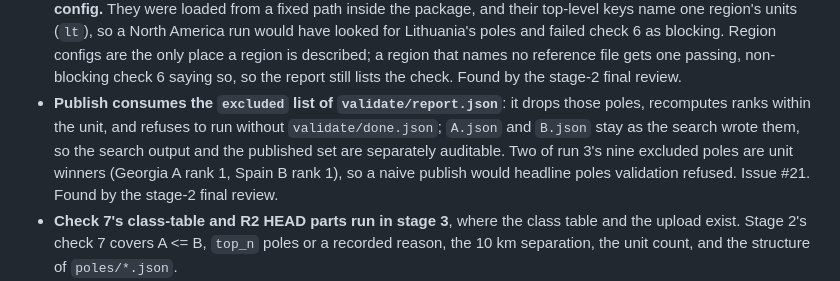
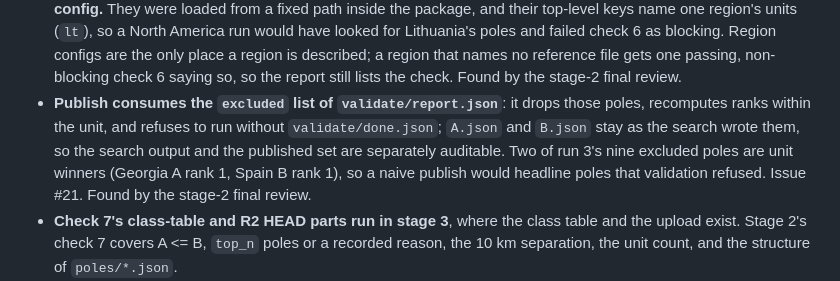
Before and after one commit to donataskasp/poles-of-remoteness, a Markdown page: docs/DECISIONS.md, the part around one of its changes. GitHub-like rendering.

Commit message:
DECISIONS: two typos from the stage-2 fix pass

```diff
--- a/docs/DECISIONS.md
+++ b/docs/DECISIONS.md
@@ -101,7 +101,7 @@ Made while turning `docs/EUROPE_PLAN.md` Stage 2 into the step-level plan (`docs
 - **Check 5's thresholds are module constants** (`INNER_KM = 10`, `OUTER_KM = 30`, inner density zero against an outer density above the unit median), promoted to region config only when a region needs different values. Run 3 raised 6 hole warnings, all on Guernsey and Jersey skerries, none blocking.
 - **Only Lithuania's poles block in check 6.** The two LT entries are the regression test and reproduce the published demo within 0.02 %; four external national poles (Sweden, Norway, Finland, Great Britain) were verified against their sources and are informative only, and three others plus a fabricated figure were dropped rather than guessed. The Finnish and British entries fail permanently by design because their road sets differ from both of our scenarios, and the report prints that difference next to the number.
 - **Reference poles live in `regions/europe-refs.yaml`, named by the optional `references:` key of the region config.** They were loaded from a fixed path inside the package, and their top-level keys name one region's units (`lt`), so a North America run would have looked for Lithuania's poles and failed check 6 as blocking. Region configs are the only place a region is described; a region that names no reference file gets one passing, non-blocking check 6 saying so, so the report still lists the check. Found by the stage-2 final review.
-- **Publish consumes the `excluded` list of `validate/report.json`**: it drops those poles, recomputes ranks within the unit, and refuses to run without `validate/done.json`; `A.json` and `B.json` stay as the search wrote them, so the search output and the published set are separately auditable. Two of run 3's nine excluded poles are unit winners (Georgia A rank 1, Spain B rank 1), so a naive publish would headline poles validation refused. Issue #21. Found by the stage-2 final review.
+- **Publish consumes the `excluded` list of `validate/report.json`**: it drops those poles, recomputes ranks within the unit, and refuses to run without `validate/done.json`; `A.json` and `B.json` stay as the search wrote them, so the search output and the published set are separately auditable. Two of run 3's nine excluded poles are unit winners (Georgia A rank 1, Spain B rank 1), so a naive publish would headline poles that validation refused. Issue #21. Found by the stage-2 final review.
 - **Check 7's class-table and R2 HEAD parts run in stage 3**, where the class table and the upload exist. Stage 2's check 7 covers A <= B, `top_n` poles or a recorded reason, the 10 km separation, the unit count, and the structure of `poles/*.json`.
 - **Fewer than `top_n` poles is a recorded reason, not a failure, when the unit is exhausted**: the 10 km discs of its accepted poles cover every candidate cell. Ten of the 52 units are short in run 3 (Vatican City, Monaco, San Marino and Gibraltar 1 each; Liechtenstein 3; Andorra 5 in A and 6 in B; Guernsey and Jersey 6; Malta 7; Isle of Man 7 in A and 8 in B), each with the reason in its JSON entry.
 - **The territory mask grew twice during the runs, both times under spec 2.2's own rationale.** Svalbard's south edge moved from 76.0 to 74.0 N because Bjornoya (74.4 N) is Svalbard and its 2,842 roadless cells saturated Norway's search at the 250 km cap; Rockall joined the list for the same reason once the touch rule made a 20 m rock 300 km offshore a candidate cell. Both are config, not code.
```
Also changed, not shown: other parts of docs/DECISIONS.md (+1 -1 lines).
